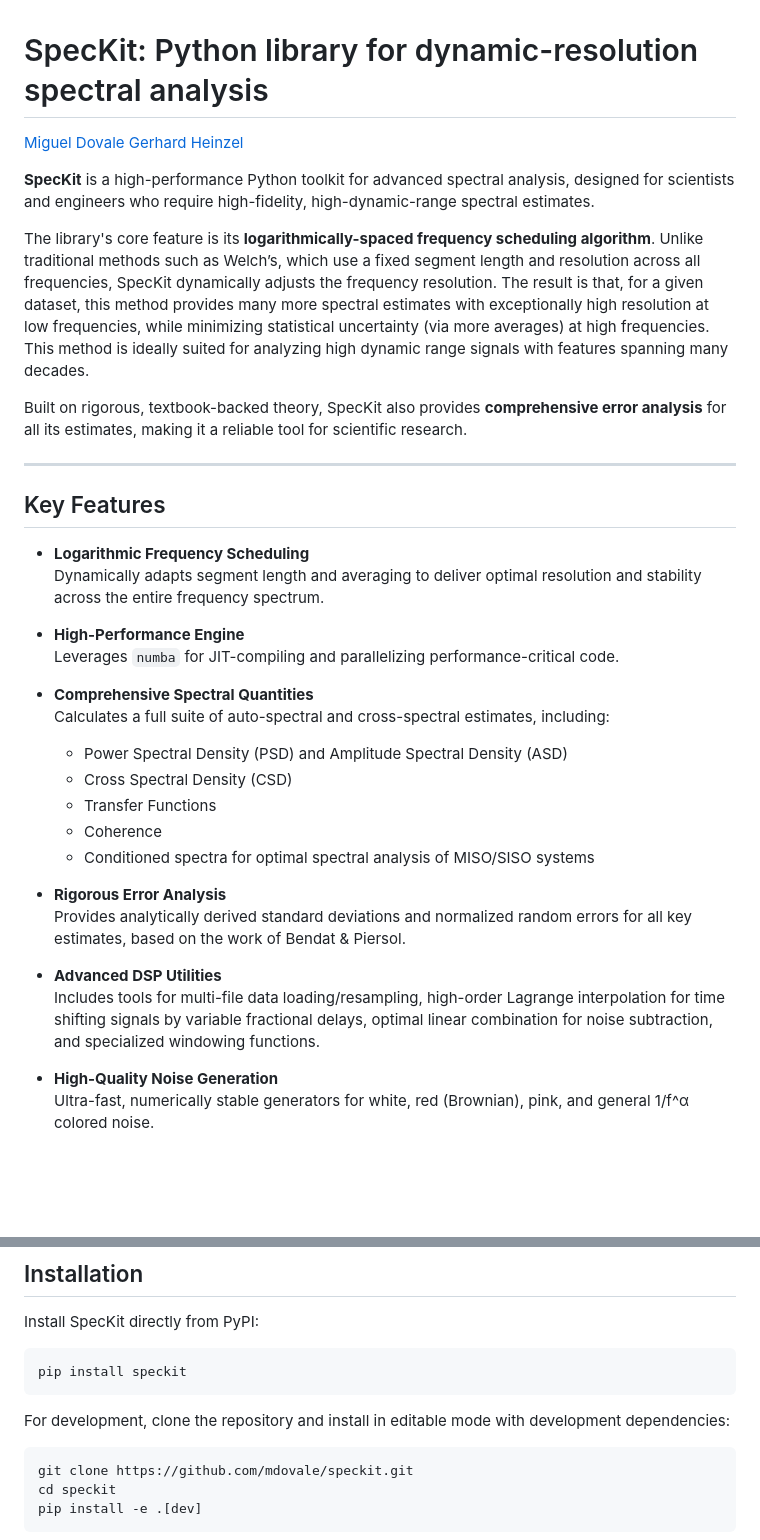
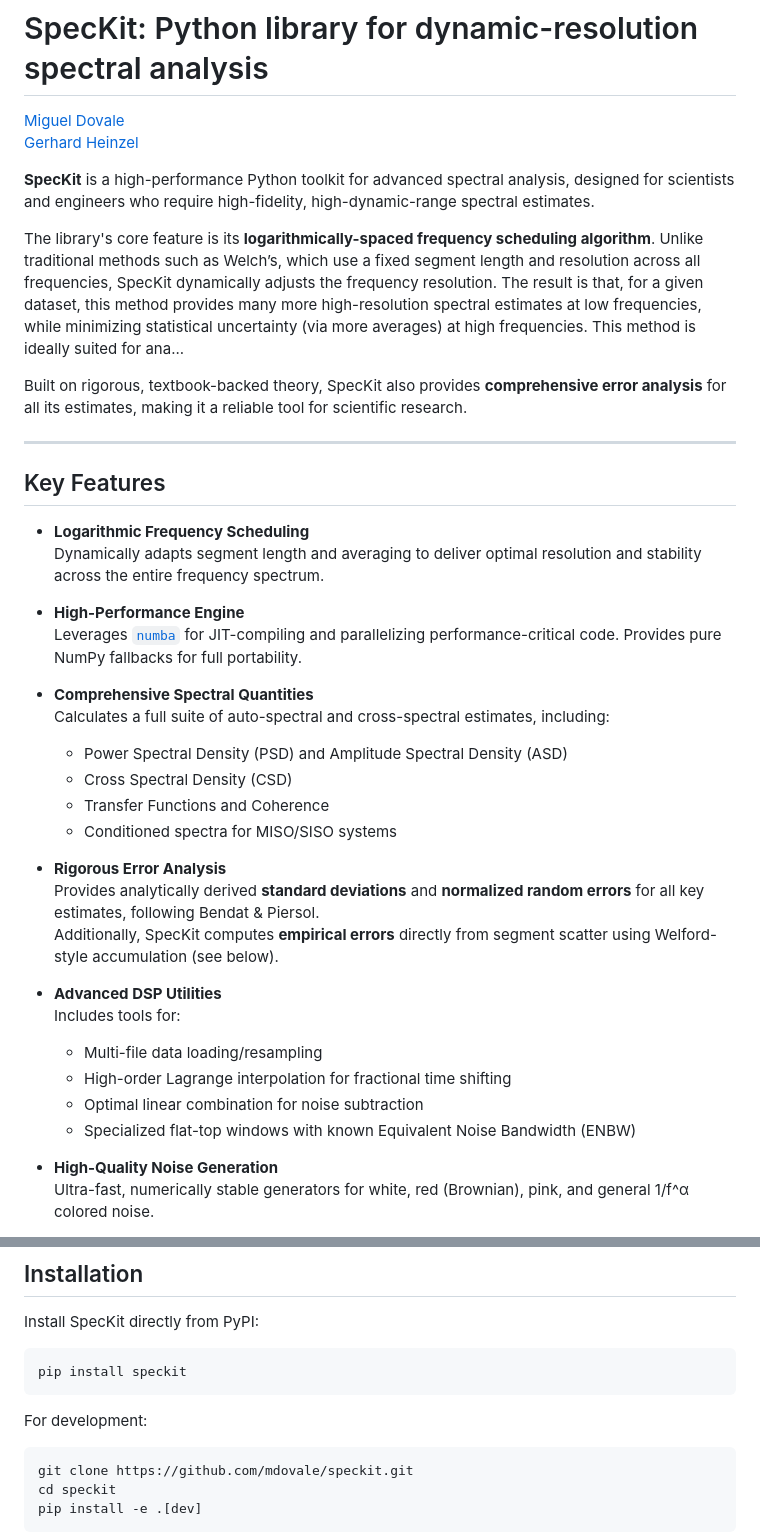
Before and after one commit to mdovale/SpecKit, a Markdown page: readme.md, 2 parts joined by grey strips. GitHub-like rendering; blank space fills up the shorter version.

````diff
--- a/readme.md
+++ b/readme.md
@@ -4,7 +4,7 @@
 
 **SpecKit** is a high-performance Python toolkit for advanced spectral analysis, designed for scientists and engineers who require high-fidelity, high-dynamic-range spectral estimates.
 
-The library's core feature is its **logarithmically-spaced frequency scheduling algorithm**. Unlike traditional methods such as Welch’s, which use a fixed segment length and resolution across all frequencies, SpecKit dynamically adjusts the frequency resolution. The result is that, for a given dataset, this method provides many more spectral estimates with exceptionally high resolution at low frequencies, while minimizing statistical uncertainty (via more averages) at high frequencies. This method is ideally suited for analyzing high dynamic range signals with features spanning many decades.
+The library's core feature is its **logarithmically-spaced frequency scheduling algorithm**. Unlike traditional methods such as Welch’s, which use a fixed segment length and resolution across all frequencies, SpecKit dynamically adjusts the frequency resolution. The result is that, for a given dataset, this method provides many more high-resolution spectral estimates at low frequencies, while minimizing statistical uncertainty (via more averages) at high frequencies. This method is ideally suited for ana...
 
 Built on rigorous, textbook-backed theory, SpecKit also provides **comprehensive error analysis** for all its estimates, making it a reliable tool for scientific research.
 
@@ -16,21 +16,25 @@ Built on rigorous, textbook-backed theory, SpecKit also provides **comprehensive
   Dynamically adapts segment length and averaging to deliver optimal resolution and stability across the entire frequency spectrum.
 
 - **High-Performance Engine**
-  Leverages `numba` for JIT-compiling and parallelizing performance-critical code.
+  Leverages [`numba`](https://numba.pydata.org/) for JIT-compiling and parallelizing performance-critical code. Provides pure NumPy fallbacks for full portability.
 
 - **Comprehensive Spectral Quantities**
   Calculates a full suite of auto-spectral and cross-spectral estimates, including:
     - Power Spectral Density (PSD) and Amplitude Spectral Density (ASD)
     - Cross Spectral Density (CSD)
-    - Transfer Functions
-    - Coherence
-  - Conditioned spectra for optimal spectral analysis of MISO/SISO systems
+    - Transfer Functions and Coherence
+    - Conditioned spectra for MISO/SISO systems
 
 - **Rigorous Error Analysis**
-  Provides analytically derived standard deviations and normalized random errors for all key estimates, based on the work of Bendat & Piersol.
+  Provides analytically derived **standard deviations** and **normalized random errors** for all key estimates, following Bendat & Piersol.
+  Additionally, SpecKit computes **empirical errors** directly from segment scatter using Welford-style accumulation (see below).
 
 - **Advanced DSP Utilities**
-  Includes tools for multi-file data loading/resampling, high-order Lagrange interpolation for time shifting signals by variable fractional delays, optimal linear combination for noise subtraction, and specialized windowing functions.
+  Includes tools for:
+  - Multi-file data loading/resampling
+  - High-order Lagrange interpolation for fractional time shifting
+  - Optimal linear combination for noise subtraction
+  - Specialized flat-top windows with known Equivalent Noise Bandwidth (ENBW)
 
 - **High-Quality Noise Generation**
   Ultra-fast, numerically stable generators for white, red (Brownian), pink, and general 1/f^α colored noise.
@@ -48,7 +52,7 @@ Install SpecKit directly from PyPI:
 pip install speckit
 ```
 
-For development, clone the repository and install in editable mode with development dependencies:
+For development:
 
 ```bash
 git clone https://github.com/mdovale/speckit.git
````
Also changed, not shown: other parts of readme.md (+92 -31 lines).
